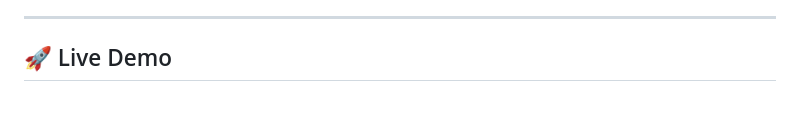
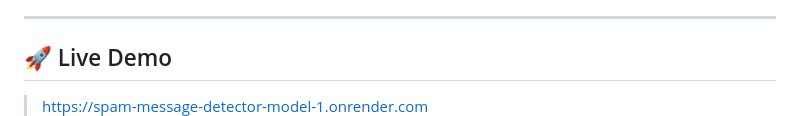
Before and after one commit to workwithphanikumarkodukulla/Spam-Message-Detector-Model, a Markdown page: README.md, the part around the change. Rendered like a GitHub page.

Commit message:
Update README.md -- Added Live Demo URL

```diff
--- a/README.md
+++ b/README.md
@@ -5,7 +5,7 @@
 ---
 
 ## 🚀 Live Demo
-
+> https://spam-message-detector-model-1.onrender.com
 ![SpamGuard UI](docs/preview.png)
 
 ---
```
